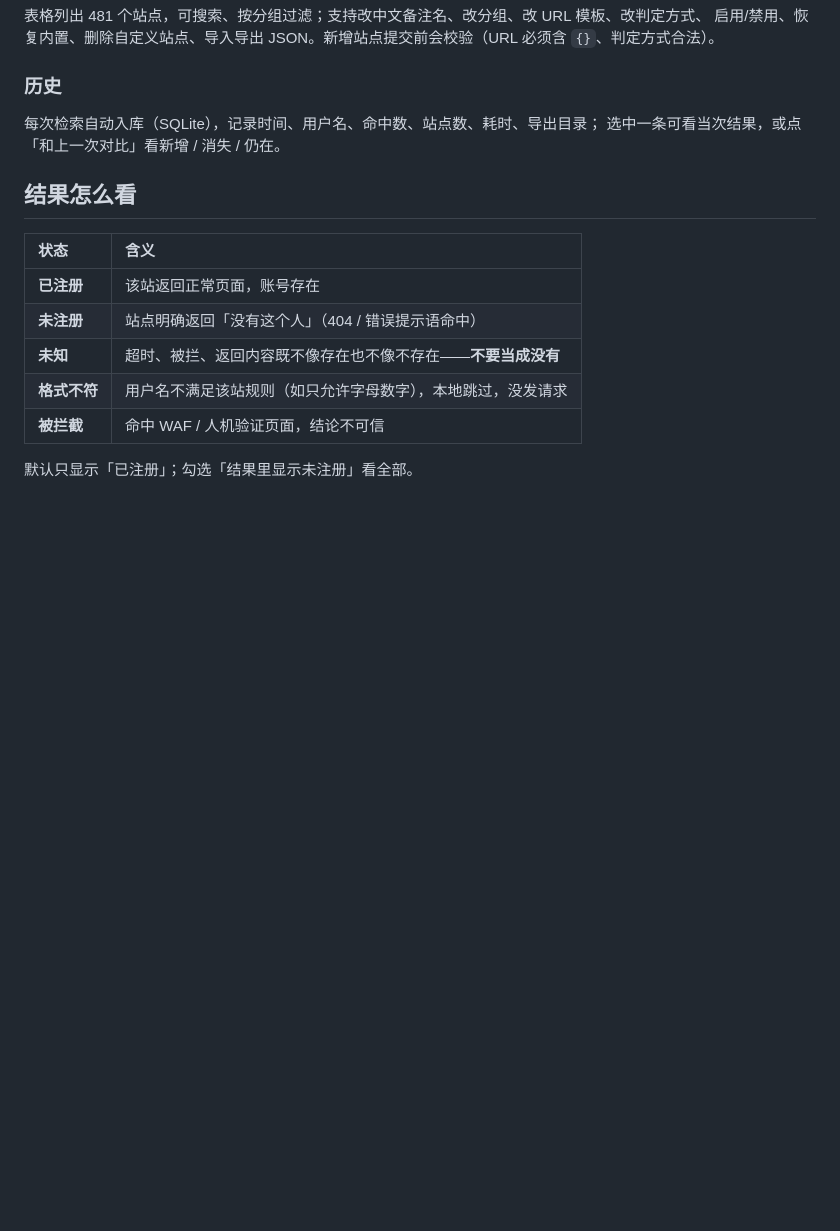
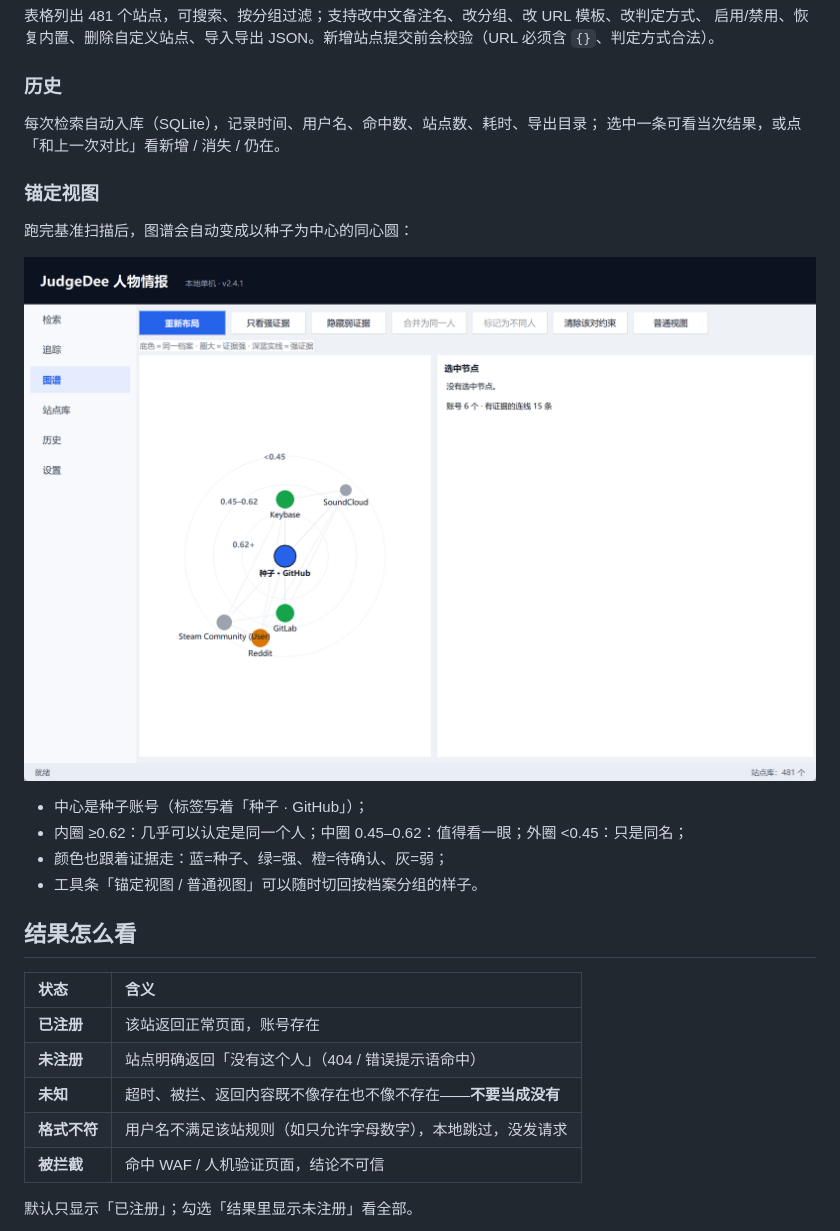
Before and after one commit to L71615/holmes-desk, a Markdown page: README.md, the part around the change. GitHub-like rendering; pictures changed too: docs/shot-anchor-graph.png (added); blank space fills up the shorter version.

Commit message:
v2.5.0: 锚定视图（种子居中、候选按证据分三圈）

```diff
--- a/README.md
+++ b/README.md
@@ -136,6 +136,17 @@ Python 3.9+（推荐 3.11），必装只有 `requests`。
 每次检索自动入库（SQLite），记录时间、用户名、命中数、站点数、耗时、导出目录；
 选中一条可看当次结果，或点「和上一次对比」看新增 / 消失 / 仍在。
 
+### 锚定视图
+
+跑完基准扫描后，图谱会自动变成以种子为中心的同心圆：
+
+![锚定视图](docs/shot-anchor-graph.png)
+
+- 中心是种子账号（标签写着「种子 · GitHub」）；
+- 内圈 ≥0.62：几乎可以认定是同一个人；中圈 0.45–0.62：值得看一眼；外圈 <0.45：只是同名；
+- 颜色也跟着证据走：蓝=种子、绿=强、橙=待确认、灰=弱；
+- 工具条「锚定视图 / 普通视图」可以随时切回按档案分组的样子。
+
 ## 结果怎么看
 
 | 状态 | 含义 |
```
Also changed, not shown: CHANGELOG.md (+11 -0 lines), 8 other files.
